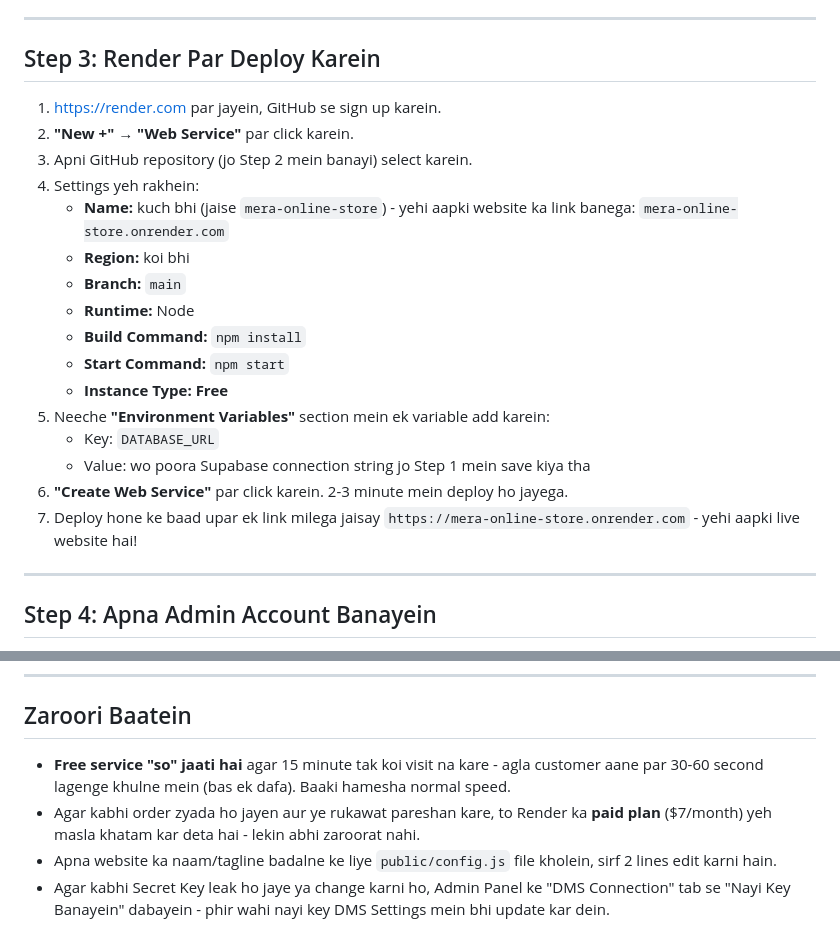
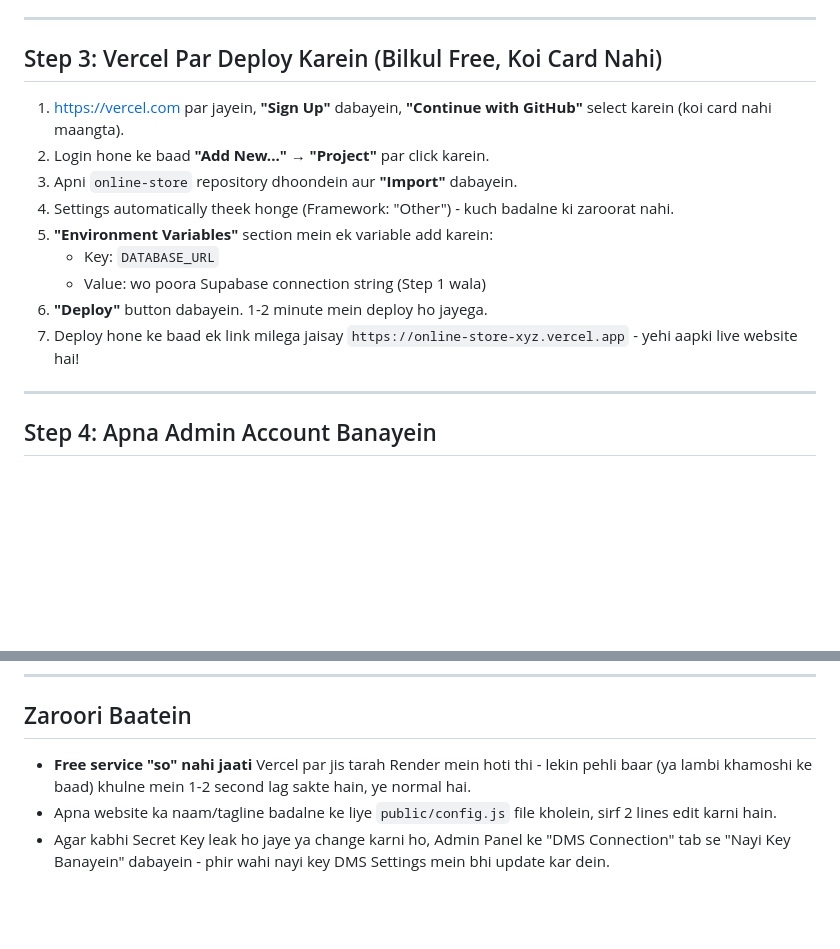
Before and after one commit to MIqbal-shop/online-store, a Markdown page: README.md, 2 parts joined by grey strips. Drawn GitHub-style; blank space fills up the shorter version.

```diff
--- a/README.md
+++ b/README.md
@@ -33,24 +33,17 @@ Render seedha GitHub se deploy karta hai, isliye pehle yeh code GitHub par daaln
 
 ---
 
-## Step 3: Render Par Deploy Karein
+## Step 3: Vercel Par Deploy Karein (Bilkul Free, Koi Card Nahi)
 
-1. https://render.com par jayein, GitHub se sign up karein.
-2. **"New +"** → **"Web Service"** par click karein.
-3. Apni GitHub repository (jo Step 2 mein banayi) select karein.
-4. Settings yeh rakhein:
-   - **Name:** kuch bhi (jaise `mera-online-store`) - yehi aapki website ka link banega: `mera-online-store.onrender.com`
-   - **Region:** koi bhi
-   - **Branch:** `main`
-   - **Runtime:** Node
-   - **Build Command:** `npm install`
-   - **Start Command:** `npm start`
-   - **Instance Type:** **Free**
-5. Neeche **"Environment Variables"** section mein ek variable add karein:
+1. https://vercel.com par jayein, **"Sign Up"** dabayein, **"Continue with GitHub"** select karein (koi card nahi maangta).
+2. Login hone ke baad **"Add New..."** → **"Project"** par click karein.
+3. Apni `online-store` repository dhoondein aur **"Import"** dabayein.
+4. Settings automatically theek honge (Framework: "Other") - kuch badalne ki zaroorat nahi.
+5. **"Environment Variables"** section mein ek variable add karein:
    - Key: `DATABASE_URL`
-   - Value: wo poora Supabase connection string jo Step 1 mein save kiya tha
-6. **"Create Web Service"** par click karein. 2-3 minute mein deploy ho jayega.
-7. Deploy hone ke baad upar ek link milega jaisay `https://mera-online-store.onrender.com` - yehi aapki live website hai!
+   - Value: wo poora Supabase connection string (Step 1 wala)
+6. **"Deploy"** button dabayein. 1-2 minute mein deploy ho jayega.
+7. Deploy hone ke baad ek link milega jaisay `https://online-store-xyz.vercel.app` - yehi aapki live website hai!
 
 ---
 
@@ -76,7 +69,6 @@ Bas ho gaya! Ab jab bhi koi customer website se order karega, wo order 15-20 sec
 
 ## Zaroori Baatein
 
-- **Free service "so" jaati hai** agar 15 minute tak koi visit na kare - agla customer aane par 30-60 second lagenge khulne mein (bas ek dafa). Baaki hamesha normal speed.
-- Agar kabhi order zyada ho jayen aur ye rukawat pareshan kare, to Render ka **paid plan** ($7/month) yeh masla khatam kar deta hai - lekin abhi zaroorat nahi.
+- **Free service "so" nahi jaati** Vercel par jis tarah Render mein hoti thi - lekin pehli baar (ya lambi khamoshi ke baad) khulne mein 1-2 second lag sakte hain, ye normal hai.
 - Apna website ka naam/tagline badalne ke liye `public/config.js` file kholein, sirf 2 lines edit karni hain.
 - Agar kabhi Secret Key leak ho jaye ya change karni ho, Admin Panel ke "DMS Connection" tab se "Nayi Key Banayein" dabayein - phir wahi nayi key DMS Settings mein bhi update kar dein.
```
